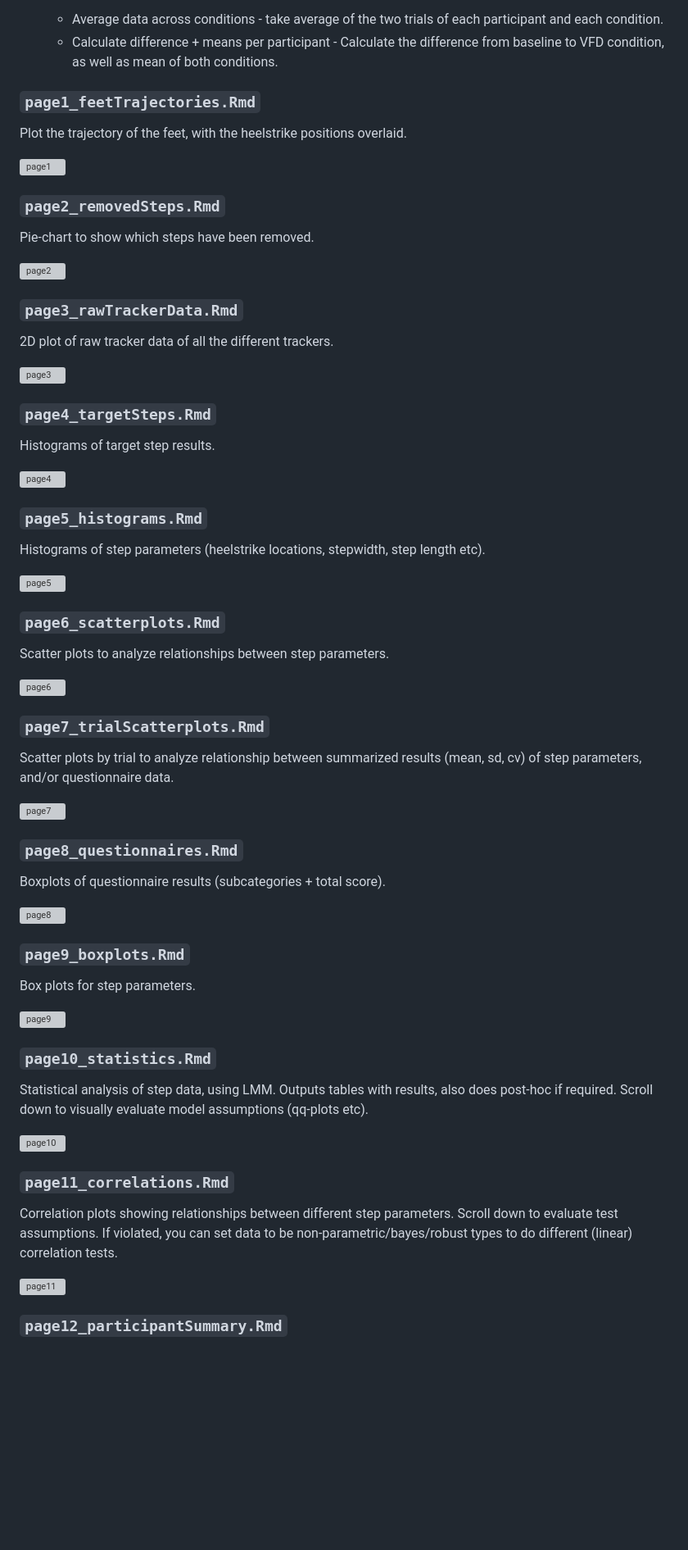
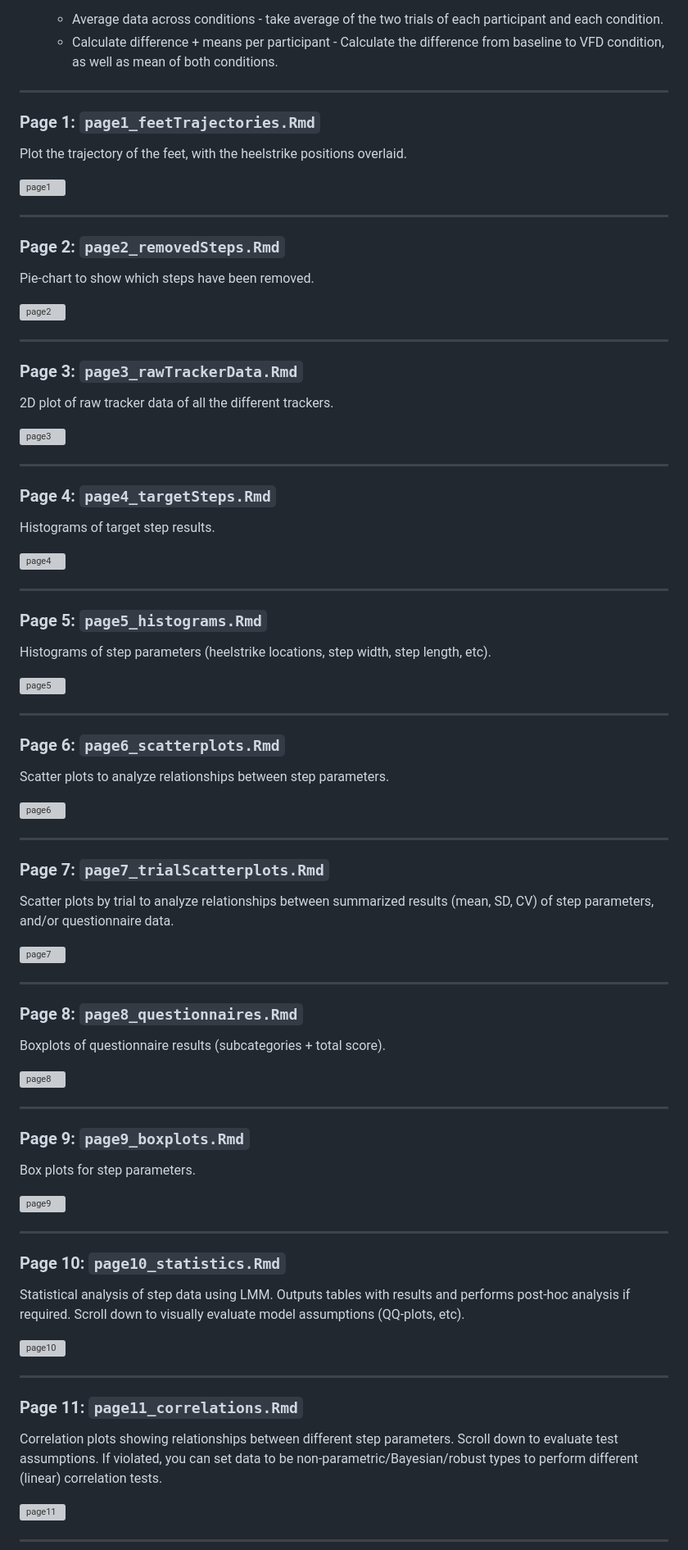
Before and after one commit to Avdbergnmf/R-Analysis-VFD-Experiment-2024, a Markdown page: runtime/README.md, the part around the change printed below. Shown: that part at 82% size. Drawn GitHub-style; folded sections open; blank space fills up the shorter version; grey boxes are pictures that could not be loaded.

Commit message:
test rm formatting

```diff
--- a/runtime/README.md
+++ b/runtime/README.md
@@ -47,72 +64,93 @@ The first "page" is the sidebar. This contains some settings that are shared acr
     - Average data across conditions - take average of the two trials of each participant and each condition.
     - Calculate difference + means per participant - Calculate the difference from baseline to VFD condition, as well as mean of both conditions.
 
+---
 
-### `page1_feetTrajectories.Rmd`
+### Page 1: `page1_feetTrajectories.Rmd`
 
 Plot the trajectory of the feet, with the heelstrike positions overlaid.
 
 ![page1](./readme_figures/main.png)
 
-### `page2_removedSteps.Rmd`
+---
+
+### Page 2: `page2_removedSteps.Rmd`
 
 Pie-chart to show which steps have been removed.
 
 ![page2](./readme_figures/p2.png)
 
-### `page3_rawTrackerData.Rmd`
+---
+
+### Page 3: `page3_rawTrackerData.Rmd`
 
 2D plot of raw tracker data of all the different trackers.
 
 ![page3](./readme_figures/p3.png)
 
-### `page4_targetSteps.Rmd`
+---
+
+### Page 4: `page4_targetSteps.Rmd`
 
 Histograms of target step results.
 
 ![page4](./readme_figures/p4.png)
 
-### `page5_histograms.Rmd`
+---
 
-Histograms of step parameters (heelstrike locations, stepwidth, step length etc).
+### Page 5: `page5_histograms.Rmd`
+
+Histograms of step parameters (heelstrike locations, step width, step length, etc).
 
 ![page5](./readme_figures/p5.png)
 
-### `page6_scatterplots.Rmd`
+---
+
+### Page 6: `page6_scatterplots.Rmd`
 
 Scatter plots to analyze relationships between step parameters.
 
 ![page6](./readme_figures/p6.png)
 
-### `page7_trialScatterplots.Rmd`
+---
 
-Scatter plots by trial to analyze relationship between summarized results (mean, sd, cv) of step parameters, and/or questionnaire data.
+### Page 7: `page7_trialScatterplots.Rmd`
+
+Scatter plots by trial to analyze relationships between summarized results (mean, SD, CV) of step parameters, and/or questionnaire data.
 
 ![page7](./readme_figures/p7.png)
 
-### `page8_questionnaires.Rmd`
+---
+
+### Page 8: `page8_questionnaires.Rmd`
 
 Boxplots of questionnaire results (subcategories + total score).
 
 ![page8](./readme_figures/p8.png)
 
-### `page9_boxplots.Rmd`
+---
+
+### Page 9: `page9_boxplots.Rmd`
 
 Box plots for step parameters.
 
 ![page9](./readme_figures/p9.png)
 
-### `page10_statistics.Rmd`
+---
 
-Statistical analysis of step data, using LMM. Outputs tables with results, also does post-hoc if required. Scroll down to visually evaluate model assumptions (qq-plots etc).
+### Page 10: `page10_statistics.Rmd`
+
+Statistical analysis of step data using LMM. Outputs tables with results and performs post-hoc analysis if required. Scroll down to visually evaluate model assumptions (QQ-plots, etc).
 
 ![page10](./readme_figures/p10.png)
 
-### `page11_correlations.Rmd`
+---
 
-Correlation plots showing relationships between different step parameters. Scroll down to evaluate test assumptions. If violated, you can set data to be non-parametric/bayes/robust types to do different (linear) correlation tests.
+### Page 11: `page11_correlations.Rmd`
+
+Correlation plots showing relationships between different step parameters. Scroll down to evaluate test assumptions. If violated, you can set data to be non-parametric/Bayesian/robust types to perform different (linear) correlation tests.
 
 ![page11](./readme_figures/p11.png)
 
-### `page12_participantSummary.Rmd`
+---
 
```
Also changed, not shown: other parts of runtime/README.md (+41 -18 lines).
